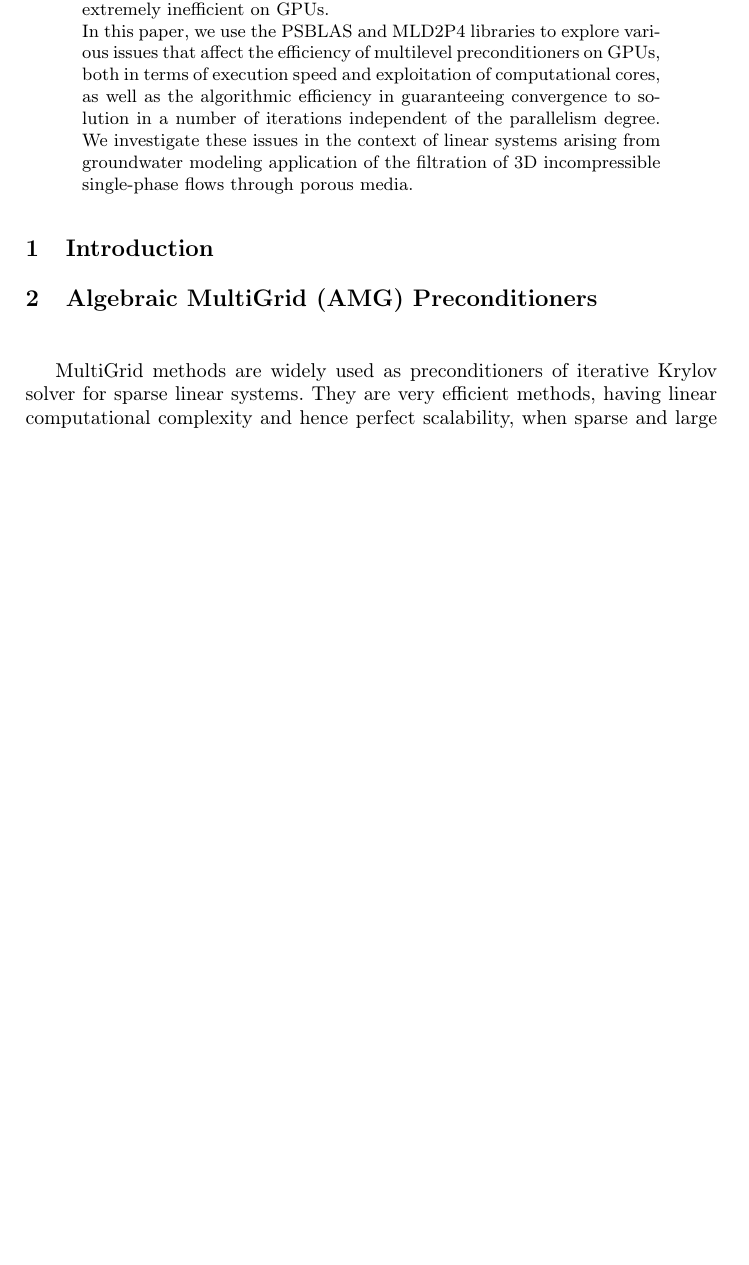
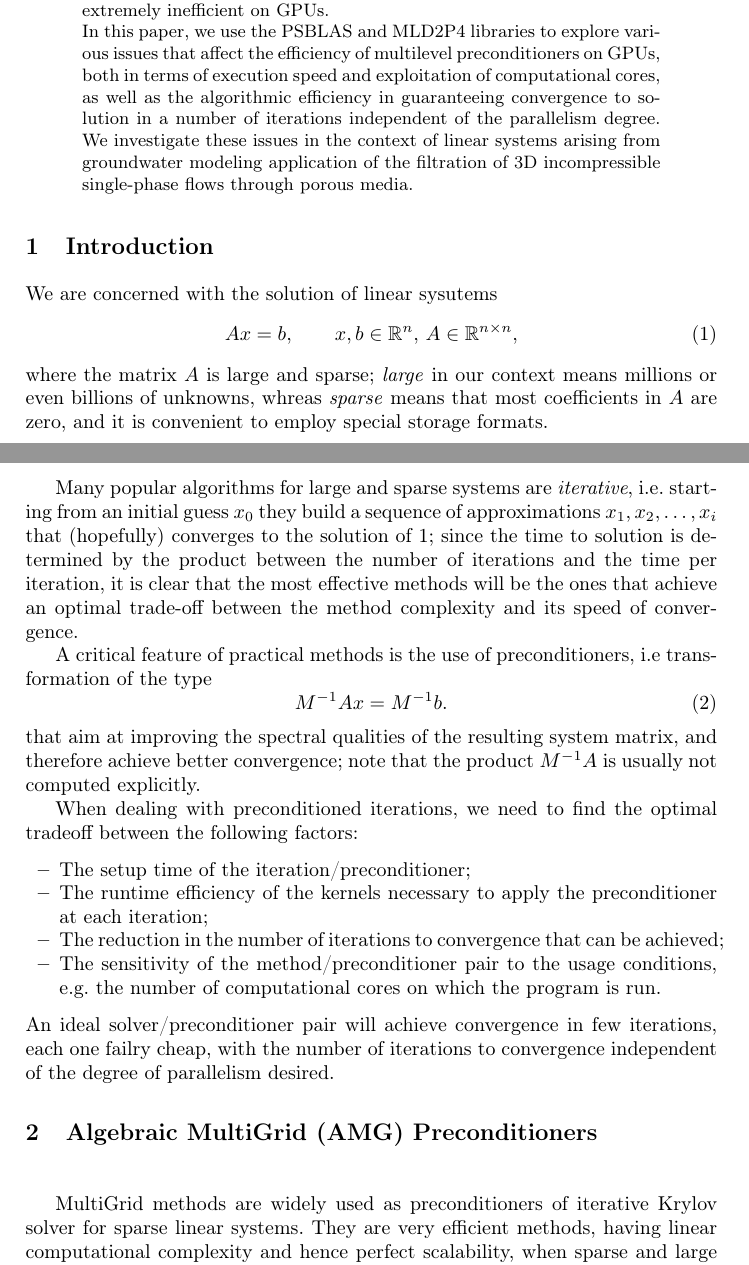
Before and after one commit to pasquadambra/aggr-gpu, a LaTeX thesis (EuroPar/multigrid_gpu.tex, which reads EuroPar/1-intro.tex): part of page 1 of 9 before the commit and two parts of pages 1 and 2 of 10 after it, the two joined at a grey line, cut so that both start at the same text, the shorter picture padded with empty space. Compiled offline with pdfLaTeX.

Commit message:
Added figure to AMG? Started writing the intro. Some of the material from 3 will go in 1.

```diff
--- a/EuroPar/1-intro.tex
+++ b/EuroPar/1-intro.tex
@@ -1 +1,46 @@
 \section{Introduction}
+
+
+We are concerned with the solution of linear sysutems
+ \begin{equation}
+ Ax = b, \qquad x,b \in \Bbb{R}^n,\, A\in \Bbb{R}^{n\times n},
+\label{eq:linsys}
+\end{equation}
+where the matrix $A$ is large and sparse;  \emph{large}  in our
+context means millions or even billions of unknowns, whreas
+\emph{sparse} means that most coefficients in $A$ are zero, and it is
+convenient to employ special storage formats.
+
+Many popular algorithms for large and sparse systems are
+\emph{iterative}, i.e. starting from an initial guess $x_0$ they build
+a sequence of approximations  $x_1,x_2,\dots,x_i$ that (hopefully)
+converges to the solution of~\ref{eq:linsys}; since the time to
+solution is determined by the product between the number of iterations
+and the time per iteration, it is clear that the most effective
+methods will be the ones that achieve an optimal trade-off between the
+method complexity and its speed of convergence.
+
+A critical feature of practical methods is the use of preconditioners,
+i.e transformation of the type
+\begin{equation}\label{eq:preclinsys}
+M^{-1}Ax=M^{-1}b.
+\end{equation}
+that aim at improving the spectral qualities of the resulting system
+matrix, and therefore achieve better convergence; note that the
+product $M^{-1}A$ is usually  not computed explicitly.
+
+When dealing with preconditioned iterations, we need to find the
+optimal tradeoff between the following factors:
+\begin{itemize}
+\item The setup time of the iteration/preconditioner;
+\item The runtime  efficiency of the kernels necessary to apply the
+  preconditioner at each iteration;
+\item The reduction in the number of iterations to convergence that
+  can be achieved;
+\item The sensitivity of the method/preconditioner pair to the usage
+  conditions, e.g. the number of computational cores on which the
+  program is run.
+\end{itemize}
+An ideal solver/preconditioner pair will achieve convergence in few
+iterations, each one failry cheap, with the number of iterations to
+convergence independent of the degree of parallelism desired.
```
Also changed, not shown: EuroPar/2-amg-prec.tex (+8 -0 lines), EuroPar/multilevel.png (added).
